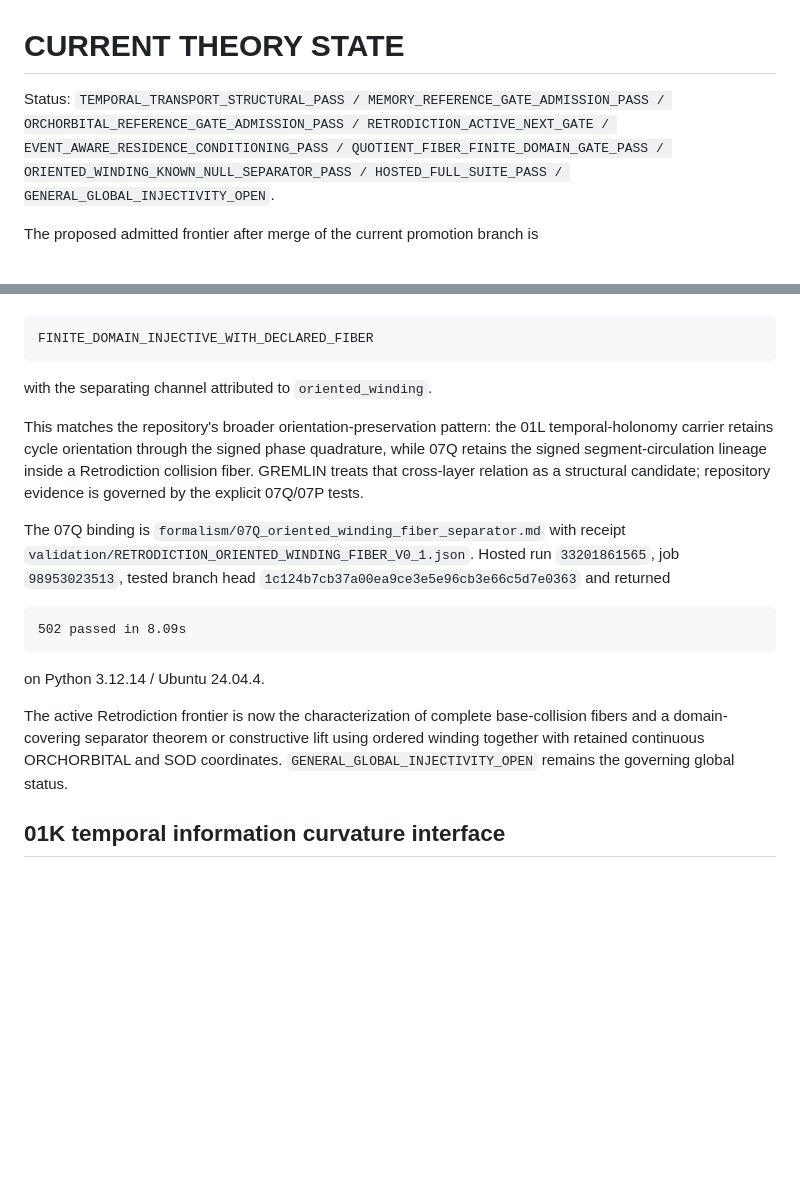
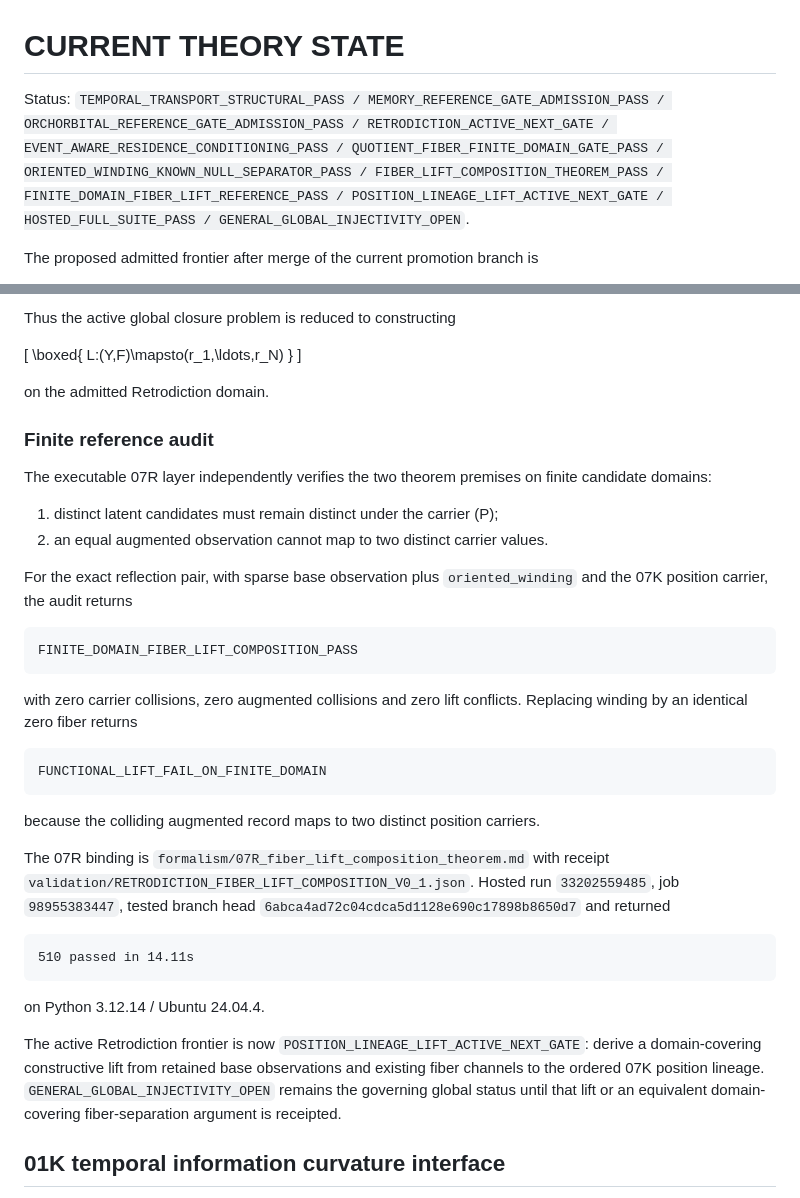
Before and after one commit to AdrianLipa90/Informational-Dynamics-of-Time, a Markdown page: CURRENT_THEORY_STATE.md, 2 parts joined by grey strips. Rendered like a GitHub page; blank space fills up the shorter version.

Commit message:
theory: reduce Retrodiction closure to position-lineage lift

````diff
--- a/CURRENT_THEORY_STATE.md
+++ b/CURRENT_THEORY_STATE.md
@@ -1,6 +1,6 @@
 # CURRENT THEORY STATE
 
-Status: `TEMPORAL_TRANSPORT_STRUCTURAL_PASS / MEMORY_REFERENCE_GATE_ADMISSION_PASS / ORCHORBITAL_REFERENCE_GATE_ADMISSION_PASS / RETRODICTION_ACTIVE_NEXT_GATE / EVENT_AWARE_RESIDENCE_CONDITIONING_PASS / QUOTIENT_FIBER_FINITE_DOMAIN_GATE_PASS / ORIENTED_WINDING_KNOWN_NULL_SEPARATOR_PASS / HOSTED_FULL_SUITE_PASS / GENERAL_GLOBAL_INJECTIVITY_OPEN`.
+Status: `TEMPORAL_TRANSPORT_STRUCTURAL_PASS / MEMORY_REFERENCE_GATE_ADMISSION_PASS / ORCHORBITAL_REFERENCE_GATE_ADMISSION_PASS / RETRODICTION_ACTIVE_NEXT_GATE / EVENT_AWARE_RESIDENCE_CONDITIONING_PASS / QUOTIENT_FIBER_FINITE_DOMAIN_GATE_PASS / ORIENTED_WINDING_KNOWN_NULL_SEPARATOR_PASS / FIBER_LIFT_COMPOSITION_THEOREM_PASS / FINITE_DOMAIN_FIBER_LIFT_REFERENCE_PASS / POSITION_LINEAGE_LIFT_ACTIVE_NEXT_GATE / HOSTED_FULL_SUITE_PASS / GENERAL_GLOBAL_INJECTIVITY_OPEN`.
 
 The proposed admitted frontier after merge of the current promotion branch is
 
@@ -282,21 +278,43 @@ and status
+Thus the active global closure problem is reduced to constructing
+
+\[
+\boxed{
+L:(Y,F)\mapsto(r_1,\ldots,r_N)
+}
+\]
+
+on the admitted Retrodiction domain.
+
+### Finite reference audit
+
+The executable 07R layer independently verifies the two theorem premises on finite candidate domains:
+
+1. distinct latent candidates must remain distinct under the carrier \(P\);
+2. an equal augmented observation cannot map to two distinct carrier values.
+
+For the exact reflection pair, with sparse base observation plus `oriented_winding` and the 07K position carrier, the audit returns
 
 ```text
-FINITE_DOMAIN_INJECTIVE_WITH_DECLARED_FIBER
+FINITE_DOMAIN_FIBER_LIFT_COMPOSITION_PASS
 ```
 
-with the separating channel attributed to `oriented_winding`.
-
-This matches the repository's broader orientation-preservation pattern: the 01L temporal-holonomy carrier retains cycle orientation through the signed phase quadrature, while 07Q retains the signed segment-circulation lineage inside a Retrodiction collision fiber. GREMLIN treats that cross-layer relation as a structural candidate; repository evidence is governed by the explicit 07Q/07P tests.
-
-The 07Q binding is `formalism/07Q_oriented_winding_fiber_separator.md` with receipt `validation/RETRODICTION_ORIENTED_WINDING_FIBER_V0_1.json`. Hosted run `33201861565`, job `98953023513`, tested branch head `1c124b7cb37a00ea9ce3e5e96cb3e66c5d7e0363` and returned
+with zero carrier collisions, zero augmented collisions and zero lift conflicts. Replacing winding by an identical zero fiber returns
 
 ```text
-502 passed in 8.09s
+FUNCTIONAL_LIFT_FAIL_ON_FINITE_DOMAIN
+```
+
+because the colliding augmented record maps to two distinct position carriers.
+
+The 07R binding is `formalism/07R_fiber_lift_composition_theorem.md` with receipt `validation/RETRODICTION_FIBER_LIFT_COMPOSITION_V0_1.json`. Hosted run `33202559485`, job `98955383447`, tested branch head `6abca4ad72c04cdca5d1128e690c17898b8650d7` and returned
+
+```text
+510 passed in 14.11s
 ```
 
 on Python 3.12.14 / Ubuntu 24.04.4.
 
-The active Retrodiction frontier is now the characterization of complete base-collision fibers and a domain-covering separator theorem or constructive lift using ordered winding together with retained continuous ORCHORBITAL and SOD coordinates. `GENERAL_GLOBAL_INJECTIVITY_OPEN` remains the governing global status.
+The active Retrodiction frontier is now `POSITION_LINEAGE_LIFT_ACTIVE_NEXT_GATE`: derive a domain-covering constructive lift from retained base observations and existing fiber channels to the ordered 07K position lineage. `GENERAL_GLOBAL_INJECTIVITY_OPEN` remains the governing global status until that lift or an equivalent domain-covering fiber-separation argument is receipted.
 
 ## 01K temporal information curvature interface
 
````
Also changed, not shown: other parts of CURRENT_THEORY_STATE.md (+68 -72 lines).
